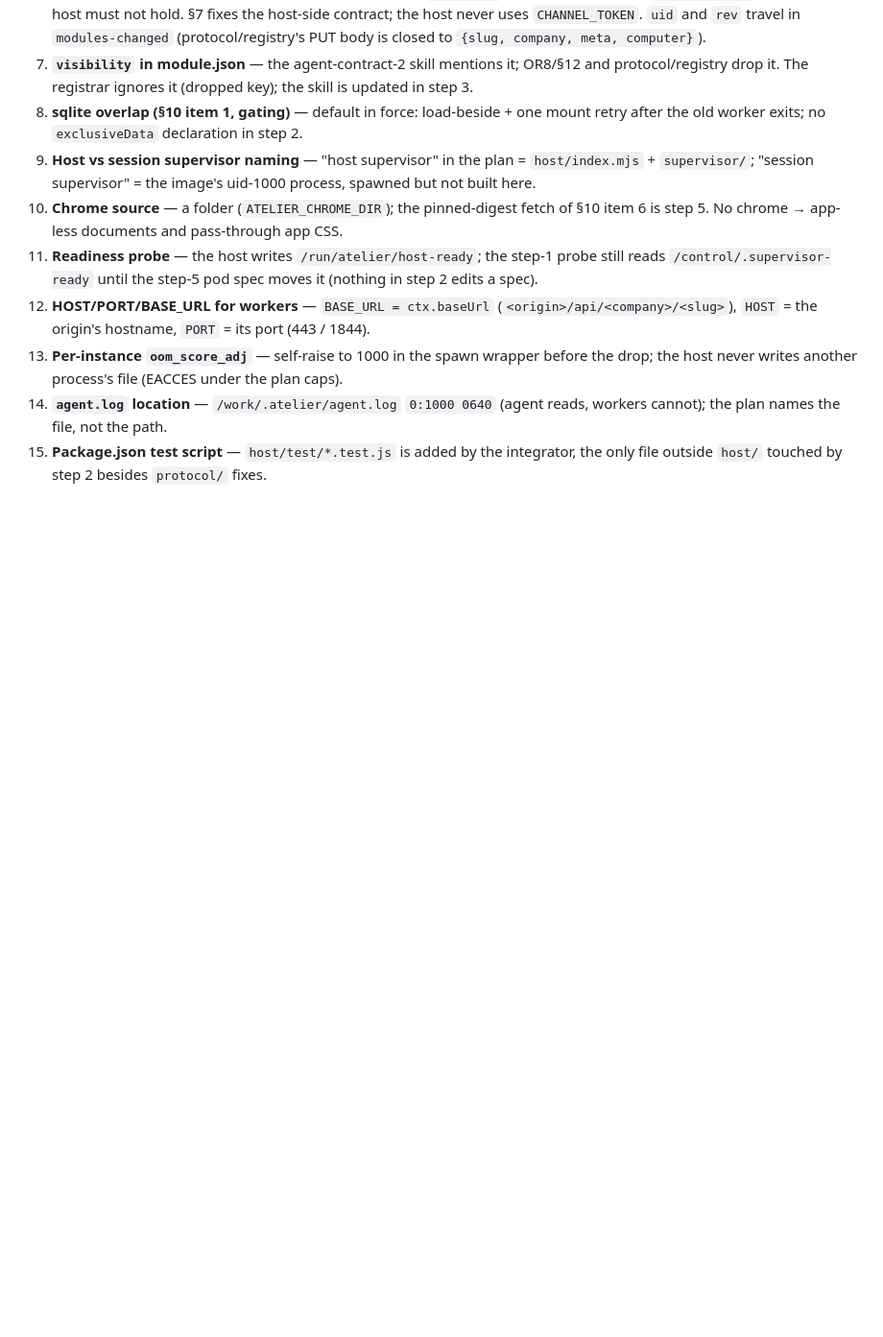
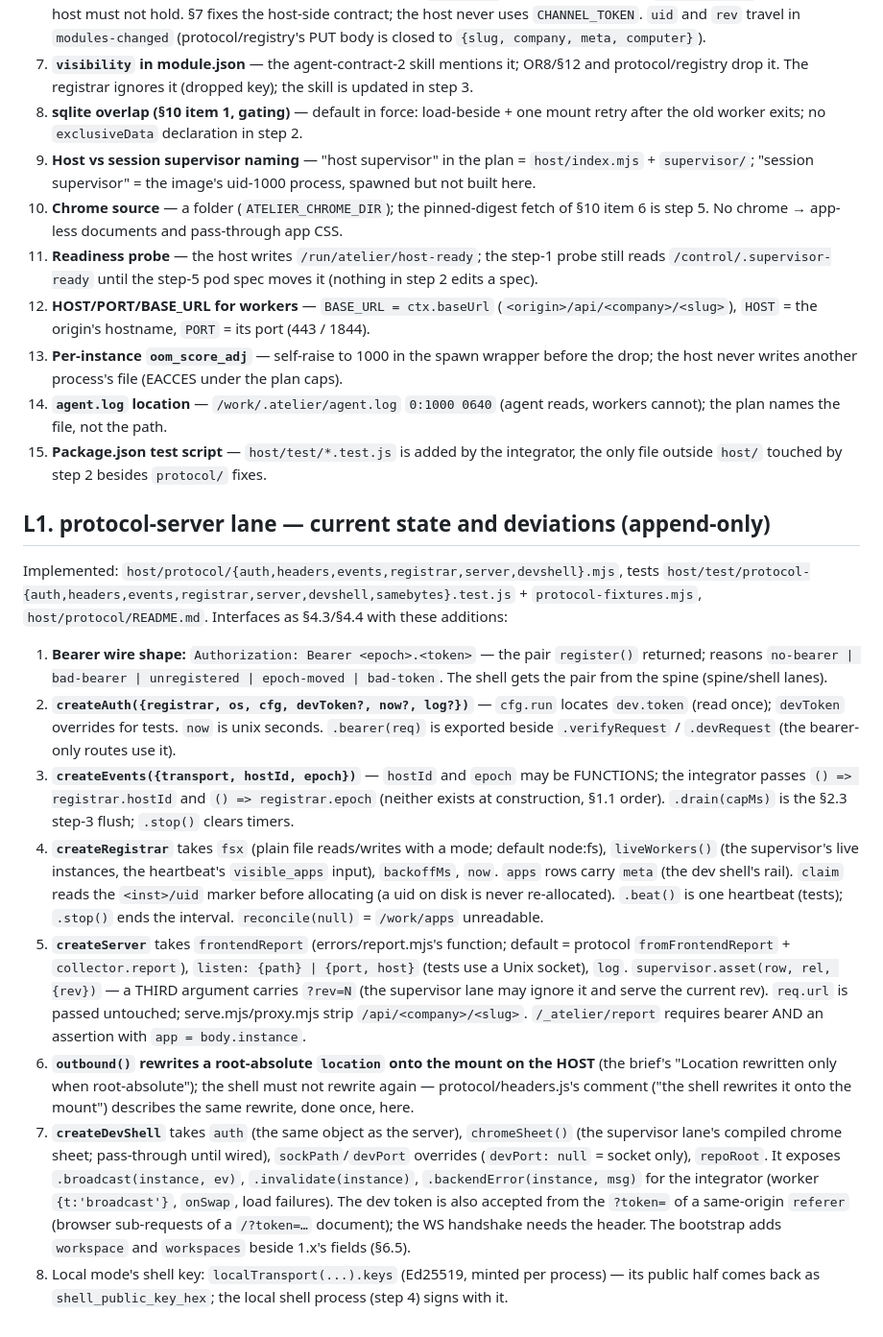
Before and after one commit to pA1nD/atelier, a Markdown page: host/DESIGN.md, the part around the change. Shown at 96% size. Rendered like a GitHub page; blank space fills up the shorter version.

Commit message:
host/protocol/README + DESIGN.md §L1: protocol-server lane interfaces, stubs, and what the Linux drill must still prove

```diff
--- a/host/DESIGN.md
+++ b/host/DESIGN.md
@@ -652,3 +652,43 @@ are sites (a) and (b).
     the plan names the file, not the path.
 15. **Package.json test script** — `host/test/*.test.js` is added by the integrator, the only
     file outside `host/` touched by step 2 besides `protocol/` fixes.
+
+## L1. protocol-server lane — current state and deviations (append-only)
+
+Implemented: `host/protocol/{auth,headers,events,registrar,server,devshell}.mjs`, tests
+`host/test/protocol-{auth,headers,events,registrar,server,devshell,samebytes}.test.js` +
+`protocol-fixtures.mjs`, `host/protocol/README.md`. Interfaces as §4.3/§4.4 with these additions:
+
+1. **Bearer wire shape:** `Authorization: Bearer <epoch>.<token>` — the pair `register()` returned;
+   reasons `no-bearer | bad-bearer | unregistered | epoch-moved | bad-token`. The shell gets the pair
+   from the spine (spine/shell lanes).
+2. **`createAuth({registrar, os, cfg, devToken?, now?, log?})`** — `cfg.run` locates `dev.token`
+   (read once); `devToken` overrides for tests. `now` is unix seconds. `.bearer(req)` is exported
+   beside `.verifyRequest` / `.devRequest` (the bearer-only routes use it).
+3. **`createEvents({transport, hostId, epoch})`** — `hostId` and `epoch` may be FUNCTIONS; the
+   integrator passes `() => registrar.hostId` and `() => registrar.epoch` (neither exists at
+   construction, §1.1 order). `.drain(capMs)` is the §2.3 step-3 flush; `.stop()` clears timers.
+4. **`createRegistrar`** takes `fsx` (plain file reads/writes with a mode; default node:fs),
+   `liveWorkers()` (the supervisor's live instances, the heartbeat's `visible_apps` input),
+   `backoffMs`, `now`. `apps` rows carry `meta` (the dev shell's rail). `claim` reads the
+   `<inst>/uid` marker before allocating (a uid on disk is never re-allocated). `.beat()` is
+   one heartbeat (tests); `.stop()` ends the interval. `reconcile(null)` = `/work/apps` unreadable.
+5. **`createServer`** takes `frontendReport` (errors/report.mjs's function; default = protocol
+   `fromFrontendReport` + `collector.report`), `listen: {path} | {port, host}` (tests use a
+   Unix socket), `log`. `supervisor.asset(row, rel, {rev})` — a THIRD argument carries `?rev=N`
+   (the supervisor lane may ignore it and serve the current rev). `req.url` is passed untouched;
+   serve.mjs/proxy.mjs strip `/api/<company>/<slug>`. `/_atelier/report` requires bearer AND an
+   assertion with `app = body.instance`.
+6. **`outbound()` rewrites a root-absolute `location` onto the mount on the HOST** (the brief's
+   "Location rewritten only when root-absolute"); the shell must not rewrite again —
+   protocol/headers.js's comment ("the shell rewrites it onto the mount") describes the same
+   rewrite, done once, here.
+7. **`createDevShell`** takes `auth` (the same object as the server), `chromeSheet()` (the
+   supervisor lane's compiled chrome sheet; pass-through until wired), `sockPath`/`devPort`
+   overrides (`devPort: null` = socket only), `repoRoot`. It exposes `.broadcast(instance, ev)`,
+   `.invalidate(instance)`, `.backendError(instance, msg)` for the integrator (worker
+   `{t:'broadcast'}`, `onSwap`, load failures). The dev token is also accepted from the `?token=`
+   of a same-origin `referer` (browser sub-requests of a `/?token=…` document); the WS handshake
+   needs the header. The bootstrap adds `workspace` and `workspaces` beside 1.x's fields (§6.5).
+8. Local mode's shell key: `localTransport(...).keys` (Ed25519, minted per process) — its public
+   half comes back as `shell_public_key_hex`; the local shell process (step 4) signs with it.
```
Also changed, not shown: host/protocol/README.md (added, +133 -0 lines).
